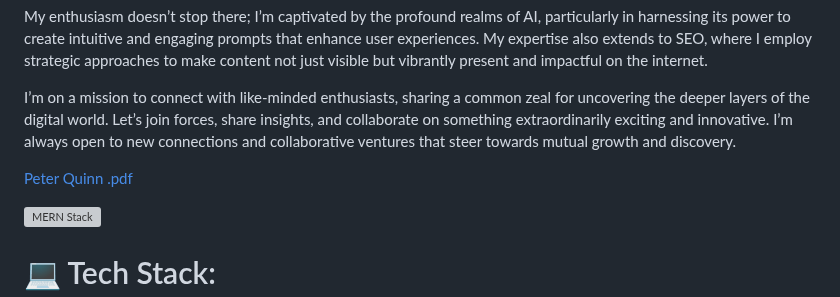
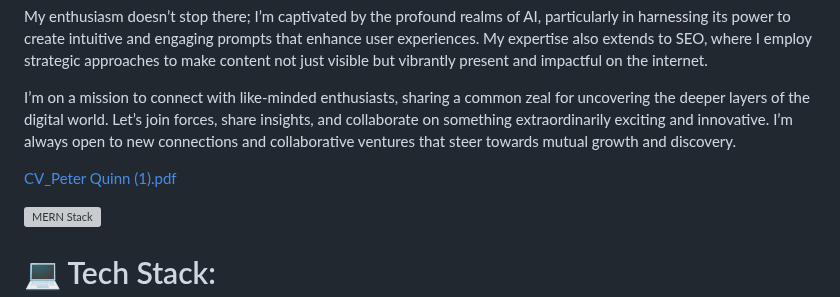
Before and after one commit to PeterdQuinn/peterdQuinn, a Markdown page: README.md, the part around the change. Drawn GitHub-style; grey boxes are pictures that could not be loaded.

```diff
--- a/README.md
+++ b/README.md
@@ -10,7 +10,8 @@ My enthusiasm doesn’t stop there; I’m captivated by the profound realms of A
 
 I’m on a mission to connect with like-minded enthusiasts, sharing a common zeal for uncovering the deeper layers of the digital world. Let’s join forces, share insights, and collaborate on something extraordinarily exciting and innovative. I’m always open to new connections and collaborative ventures that steer towards mutual growth and discovery.
 
-[Peter Quinn .pdf](https://github.com/PeterdQuinn/peterdQuinn/files/13193035/Peter.Quinn.pdf)
+
+[CV_Peter Quinn (1).pdf](https://github.com/PeterdQuinn/peterdQuinn/files/13341731/CV_Peter.Quinn.1.pdf)
 
 
 
```
